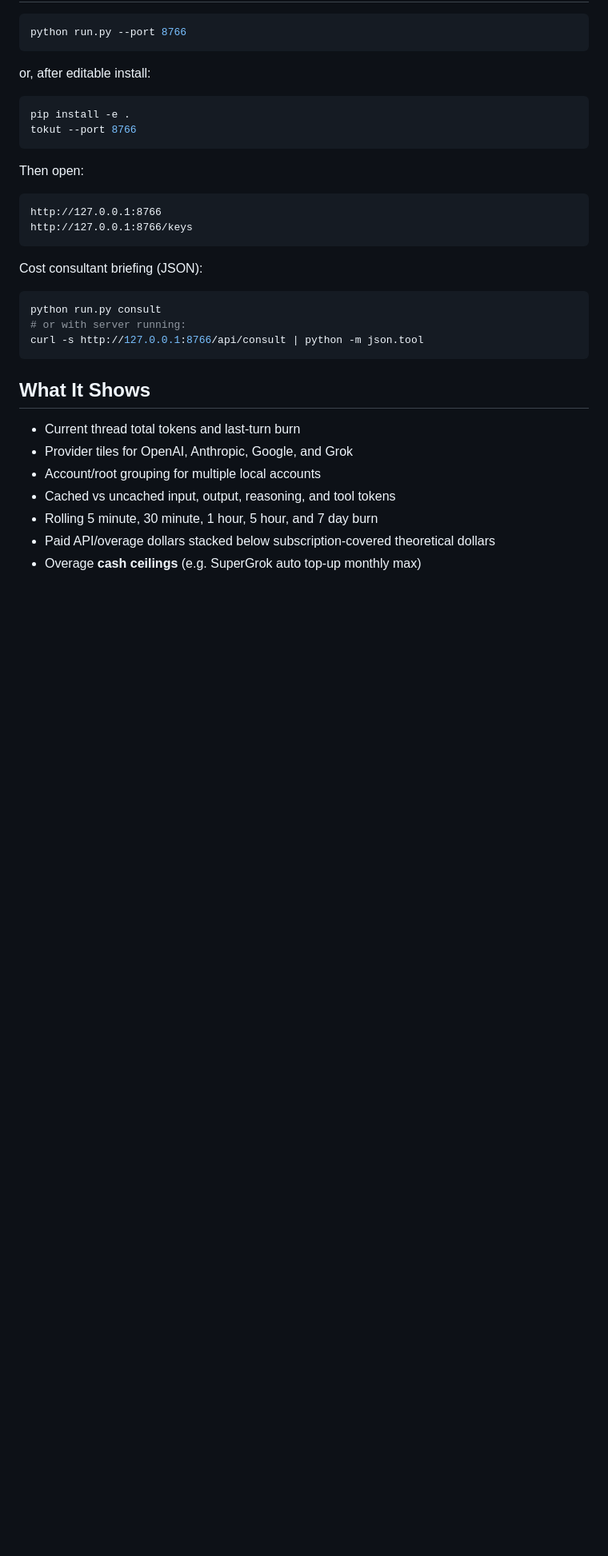
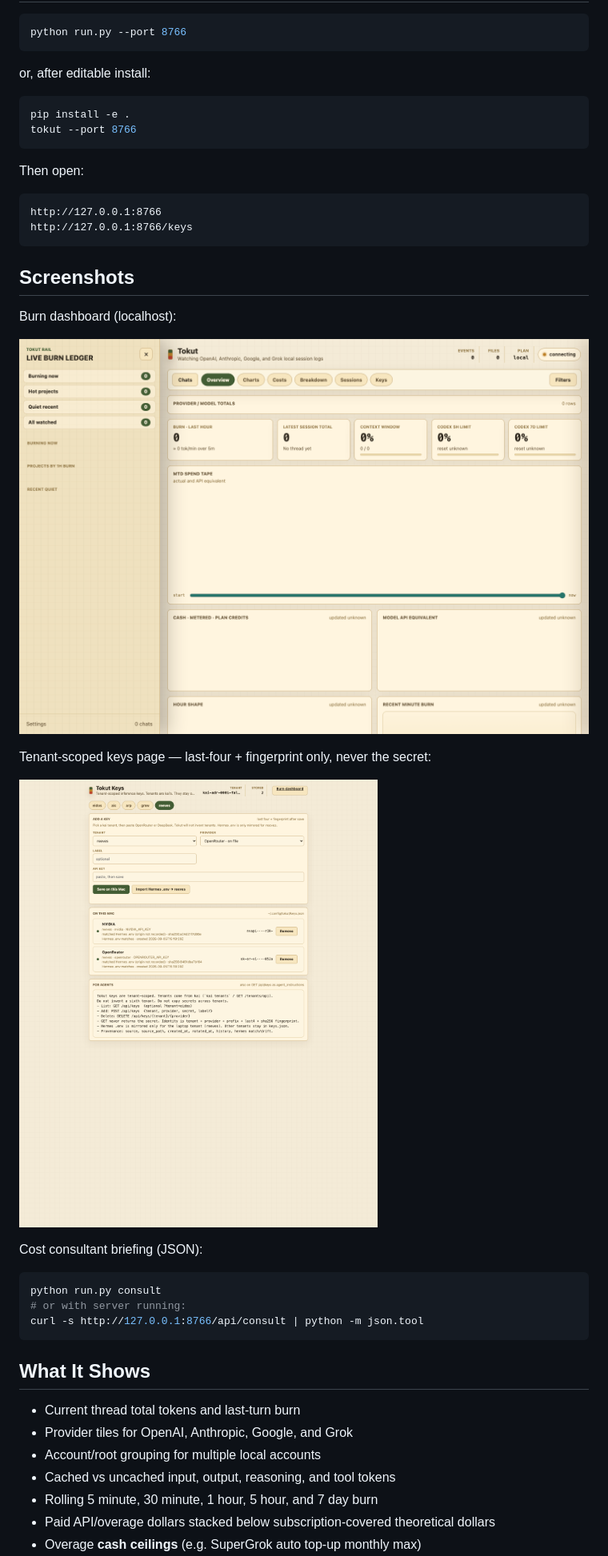
Before and after one commit to eidos-agi/tokut, a Markdown page: README.md, the part around the change. Shown at 80% size. GitHub-like rendering; pictures changed too: docs/screenshots/dashboard.png (added), docs/screenshots/keys.png (added); blank space fills up the shorter version.

Commit message:
docs: add clean localhost screenshots for dashboard and keys
Keys capture shows masked last-four and fingerprints only.

````diff
--- a/README.md
+++ b/README.md
@@ -33,6 +33,17 @@ Then open:
 http://127.0.0.1:8766
 http://127.0.0.1:8766/keys
 ```
+
+## Screenshots
+
+Burn dashboard (localhost):
+
+![Tokut burn dashboard](docs/screenshots/dashboard.png)
+
+Tenant-scoped keys page — last-four + fingerprint only, never the secret:
+
+![Tokut keys page](docs/screenshots/keys.png)
+
 
 Cost consultant briefing (JSON):
 
````
Also changed, not shown: docs/screenshots/README.md (added, +3 -0 lines).
